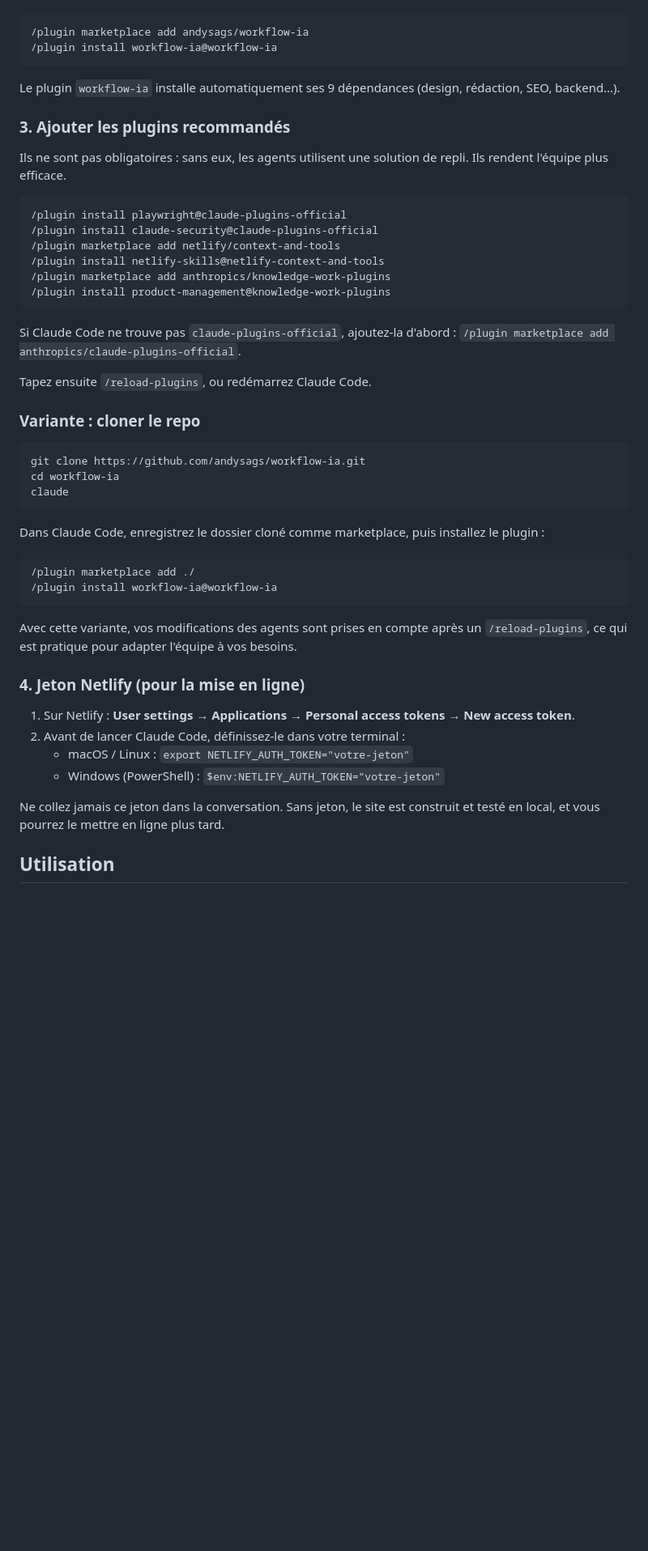
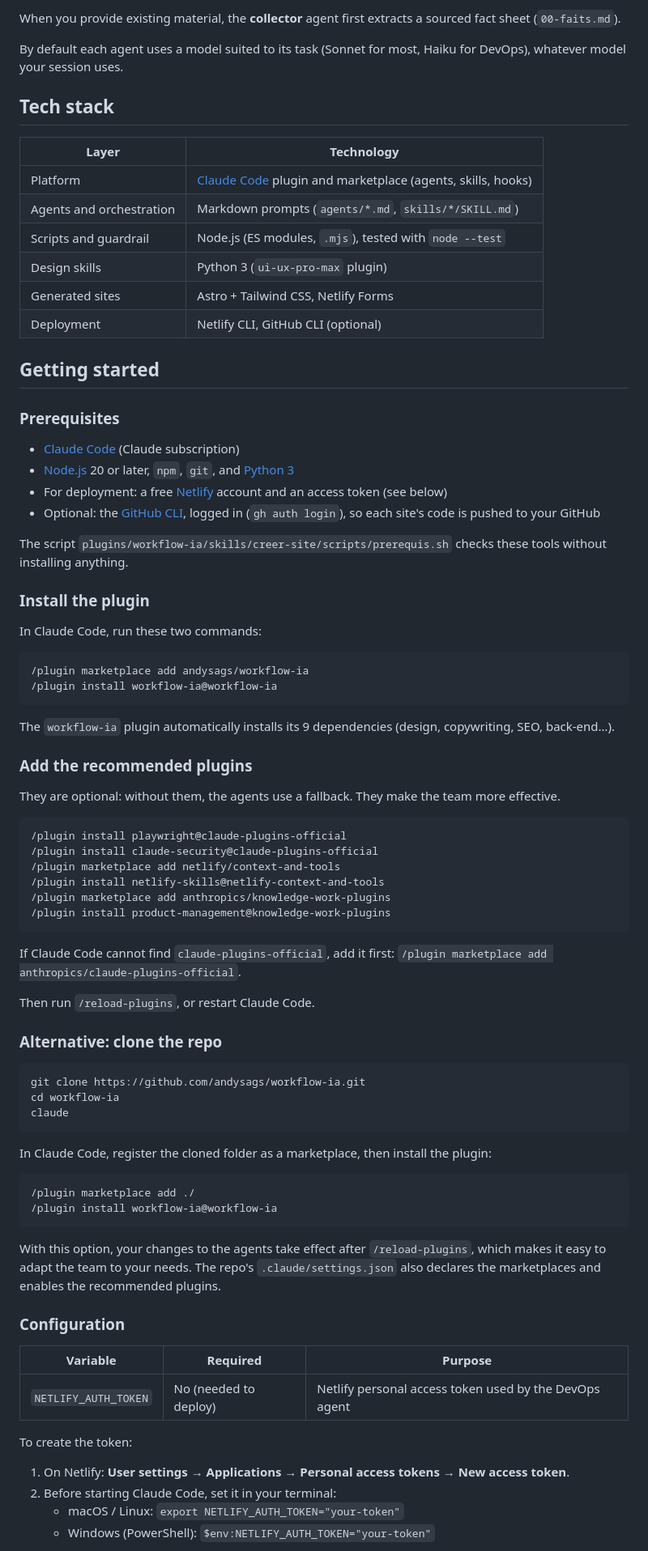
Before and after one commit to andysags/workflow-ia, a Markdown page: README.md, the part around one of its changes. Shown at 81% size. Drawn GitHub-style; blank space fills up the shorter version.

````diff
--- a/README.md
+++ b/README.md
@@ -21,14 +85,43 @@ Dans Claude Code, tapez ces deux commandes :
+When you provide existing material, the **collector** agent first extracts a sourced fact sheet (`00-faits.md`).
+
+By default each agent uses a model suited to its task (Sonnet for most, Haiku for DevOps), whatever model your session uses.
+
+## Tech stack
+
+| Layer | Technology |
+|---|---|
+| Platform | [Claude Code](https://code.claude.com) plugin and marketplace (agents, skills, hooks) |
+| Agents and orchestration | Markdown prompts (`agents/*.md`, `skills/*/SKILL.md`) |
+| Scripts and guardrail | Node.js (ES modules, `.mjs`), tested with `node --test` |
+| Design skills | Python 3 (`ui-ux-pro-max` plugin) |
+| Generated sites | Astro + Tailwind CSS, Netlify Forms |
+| Deployment | Netlify CLI, GitHub CLI (optional) |
+
+## Getting started
+
+### Prerequisites
+
+- [Claude Code](https://code.claude.com) (Claude subscription)
+- [Node.js](https://nodejs.org) 20 or later, `npm`, `git`, and [Python 3](https://www.python.org)
+- For deployment: a free [Netlify](https://www.netlify.com) account and an access token (see below)
+- Optional: the [GitHub CLI](https://cli.github.com), logged in (`gh auth login`), so each site's code is pushed to your GitHub
+
+The script `plugins/workflow-ia/skills/creer-site/scripts/prerequis.sh` checks these tools without installing anything.
+
+### Install the plugin
+
+In Claude Code, run these two commands:
 
 ```
 /plugin marketplace add andysags/workflow-ia
 /plugin install workflow-ia@workflow-ia
 ```
 
-Le plugin `workflow-ia` installe automatiquement ses 9 dépendances (design, rédaction, SEO, backend…).
+The `workflow-ia` plugin automatically installs its 9 dependencies (design, copywriting, SEO, back-end…).
 
-### 3. Ajouter les plugins recommandés
+### Add the recommended plugins
 
-Ils ne sont pas obligatoires : sans eux, les agents utilisent une solution de repli. Ils rendent l'équipe plus efficace.
+They are optional: without them, the agents use a fallback. They make the team more effective.
 
 ```
 /plugin install playwright@claude-plugins-official
@@ -39,11 +132,11 @@ Ils ne sont pas obligatoires : sans eux, les agents utilisent une solution de re
 /plugin install product-management@knowledge-work-plugins
 ```
 
-Si Claude Code ne trouve pas `claude-plugins-official`, ajoutez-la d'abord : `/plugin marketplace add anthropics/claude-plugins-official`.
+If Claude Code cannot find `claude-plugins-official`, add it first: `/plugin marketplace add anthropics/claude-plugins-official`.
 
-Tapez ensuite `/reload-plugins`, ou redémarrez Claude Code.
+Then run `/reload-plugins`, or restart Claude Code.
 
-### Variante : cloner le repo
+### Alternative: clone the repo
 
 ```bash
 git clone https://github.com/andysags/workflow-ia.git
@@ -51,23 +144,25 @@ cd workflow-ia
 claude
 ```
 
-Dans Claude Code, enregistrez le dossier cloné comme marketplace, puis installez le plugin :
+In Claude Code, register the cloned folder as a marketplace, then install the plugin:
 
 ```
 /plugin marketplace add ./
 /plugin install workflow-ia@workflow-ia
 ```
 
-Avec cette variante, vos modifications des agents sont prises en compte après un `/reload-plugins`, ce qui est pratique pour adapter l'équipe à vos besoins.
+With this option, your changes to the agents take effect after `/reload-plugins`, which makes it easy to adapt the team to your needs. The repo's `.claude/settings.json` also declares the marketplaces and enables the recommended plugins.
 
-### 4. Jeton Netlify (pour la mise en ligne)
+### Configuration
 
-1. Sur Netlify : **User settings → Applications → Personal access tokens → New access token**.
-2. Avant de lancer Claude Code, définissez-le dans votre terminal :
-   - macOS / Linux : `export NETLIFY_AUTH_TOKEN="votre-jeton"`
-   - Windows (PowerShell) : `$env:NETLIFY_AUTH_TOKEN="votre-jeton"`
+| Variable | Required | Purpose |
+|---|---|---|
+| `NETLIFY_AUTH_TOKEN` | No (needed to deploy) | Netlify personal access token used by the DevOps agent |
 
-Ne collez jamais ce jeton dans la conversation. Sans jeton, le site est construit et testé en local, et vous pourrez le mettre en ligne plus tard.
+To create the token:
 
-## Utilisation
+1. On Netlify: **User settings → Applications → Personal access tokens → New access token**.
+2. Before starting Claude Code, set it in your terminal:
+   - macOS / Linux: `export NETLIFY_AUTH_TOKEN="your-token"`
+   - Windows (PowerShell): `$env:NETLIFY_AUTH_TOKEN="your-token"`
 
````
Also changed, not shown: other parts of README.md (+177 -78 lines), README.fr.md (added, +312 -0 lines).
